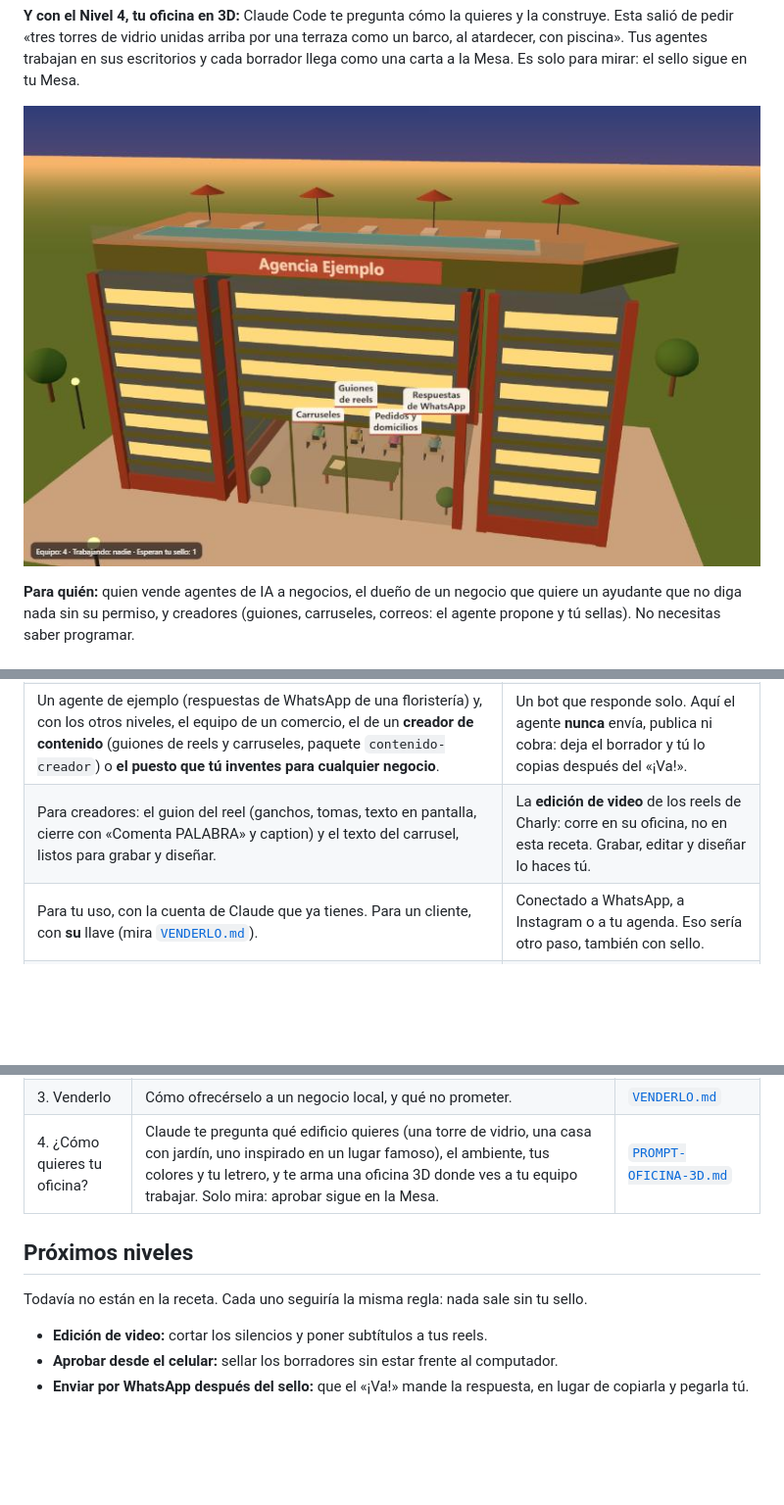
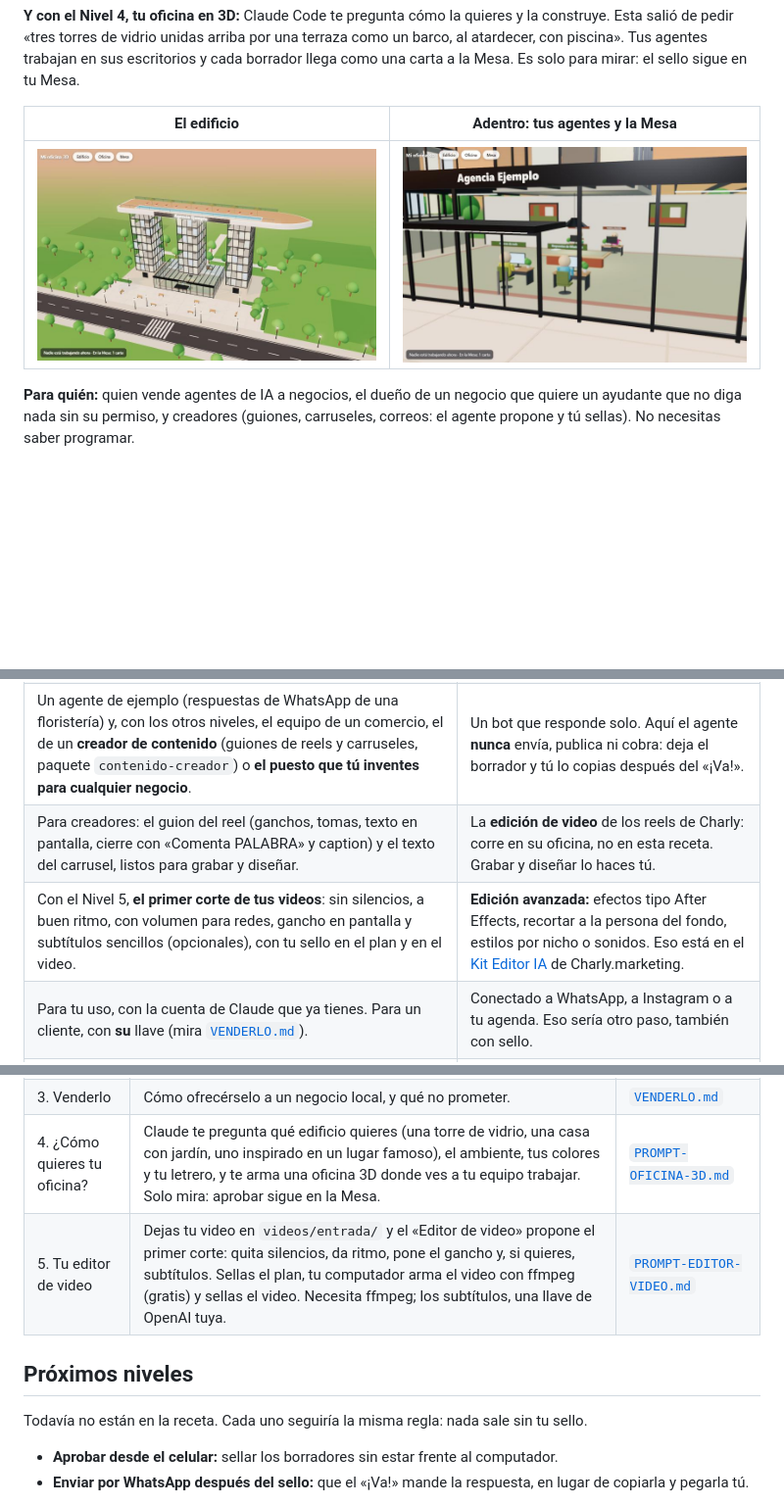
Before and after one commit to JuanIA-sketch/mesa-de-aprobacion, a Markdown page: README.md, 3 parts joined by grey strips. Shown at 98% size. Rendered like a GitHub page; pictures changed too: imagenes/oficina-3d-adentro.jpg (added), imagenes/oficina-3d.jpg; blank space fills up the shorter version.

Commit message:
Nivel 5: tu editor de video (primer corte con dos sellos: plan y video final) y oficina 3D version 2 (reflejos, interior amueblado, agentes que caminan a la Mesa), con fotos y pruebas

```diff
--- a/README.md
+++ b/README.md
@@ -12,7 +12,9 @@ Pegas un prompt en Claude Code y te arma una página en tu computador. Le das un
 
 **Y con el Nivel 4, tu oficina en 3D:** Claude Code te pregunta cómo la quieres y la construye. Esta salió de pedir «tres torres de vidrio unidas arriba por una terraza como un barco, al atardecer, con piscina». Tus agentes trabajan en sus escritorios y cada borrador llega como una carta a la Mesa. Es solo para mirar: el sello sigue en tu Mesa.
 
-![Una oficina 3D hecha con el Nivel 4](imagenes/oficina-3d.jpg)
+| El edificio | Adentro: tus agentes y la Mesa |
+|---|---|
+| ![Una oficina 3D hecha con el Nivel 4](imagenes/oficina-3d.jpg) | ![El interior de la oficina 3D](imagenes/oficina-3d-adentro.jpg) |
 
 **Para quién:** quien vende agentes de IA a negocios, el dueño de un negocio que quiere un ayudante que no diga nada sin su permiso, y creadores (guiones, carruseles, correos: el agente propone y tú sellas). No necesitas saber programar.
 
@@ -22,7 +24,8 @@ Pegas un prompt en Claude Code y te arma una página en tu computador. Le das un
 | La **Mesa de Aprobación**: el corazón de la oficina de agentes de Charly.marketing, en una página sencilla que corre en tu computador. | La **oficina 3D del video**: es el laboratorio de Charly, mucho más grande (torres, barrio, carro, muchos puestos), y no viene aquí. |
 | Con el Nivel 4, **una oficina 3D sencilla que tú personalizas** (tu edificio, tus colores, tu letrero), pequeña y ligera. | Una oficina 3D que aprueba: la del Nivel 4 solo mira; «¡Va!», «Otra vuelta» y «Archivar» siguen en la Mesa. |
 | Un agente de ejemplo (respuestas de WhatsApp de una floristería) y, con los otros niveles, el equipo de un comercio, el de un **creador de contenido** (guiones de reels y carruseles, paquete `contenido-creador`) o **el puesto que tú inventes para cualquier negocio**. | Un bot que responde solo. Aquí el agente **nunca** envía, publica ni cobra: deja el borrador y tú lo copias después del «¡Va!». |
-| Para creadores: el guion del reel (ganchos, tomas, texto en pantalla, cierre con «Comenta PALABRA» y caption) y el texto del carrusel, listos para grabar y diseñar. | La **edición de video** de los reels de Charly: corre en su oficina, no en esta receta. Grabar, editar y diseñar lo haces tú. |
+| Para creadores: el guion del reel (ganchos, tomas, texto en pantalla, cierre con «Comenta PALABRA» y caption) y el texto del carrusel, listos para grabar y diseñar. | La **edición de video** de los reels de Charly: corre en su oficina, no en esta receta. Grabar y diseñar lo haces tú. |
+| Con el Nivel 5, **el primer corte de tus videos**: sin silencios, a buen ritmo, con volumen para redes, gancho en pantalla y subtítulos sencillos (opcionales), con tu sello en el plan y en el video. | **Edición avanzada:** efectos tipo After Effects, recortar a la persona del fondo, estilos por nicho o sonidos. Eso está en el [Kit Editor IA](https://marca-personal-charly.vercel.app/kit/) de Charly.marketing. |
 | Para tu uso, con la cuenta de Claude que ya tienes. Para un cliente, con **su** llave (mira [`VENDERLO.md`](VENDERLO.md)). | Conectado a WhatsApp, a Instagram o a tu agenda. Eso sería otro paso, también con sello. |
 | Probado en **Windows**, también con rutas con espacios ([`PRUEBAS.md`](PRUEBAS.md)). | Probado en Mac: debería funcionar, pero todavía no se ha corrido allí. |
 
@@ -89,10 +92,10 @@ flowchart LR
 | 2b. Tu propio puesto | Para cualquier negocio (peluquería, restaurante, gimnasio, taller…). Claude te entrevista en el chat y escribe un paquete nuevo en `paquetes/`; lo contratas en la Sala de Contratar, con tu «¡Va!». | [`PROMPT-CREA-TU-PUESTO.md`](PROMPT-CREA-TU-PUESTO.md) |
 | 3. Venderlo | Cómo ofrecérselo a un negocio local, y qué no prometer. | [`VENDERLO.md`](VENDERLO.md) |
 | 4. ¿Cómo quieres tu oficina? | Claude te pregunta qué edificio quieres (una torre de vidrio, una casa con jardín, uno inspirado en un lugar famoso), el ambiente, tus colores y tu letrero, y te arma una oficina 3D donde ves a tu equipo trabajar. Solo mira: aprobar sigue en la Mesa. | [`PROMPT-OFICINA-3D.md`](PROMPT-OFICINA-3D.md) |
+| 5. Tu editor de video | Dejas tu video en `videos/entrada/` y el «Editor de video» propone el primer corte: quita silencios, da ritmo, pone el gancho y, si quieres, subtítulos. Sellas el plan, tu computador arma el video con ffmpeg (gratis) y sellas el video. Necesita ffmpeg; los subtítulos, una llave de OpenAI tuya. | [`PROMPT-EDITOR-VIDEO.md`](PROMPT-EDITOR-VIDEO.md) |
 
 ## Próximos niveles
 Todavía no están en la receta. Cada uno seguiría la misma regla: nada sale sin tu sello.
-- **Edición de video:** cortar los silencios y poner subtítulos a tus reels.
 - **Aprobar desde el celular:** sellar los borradores sin estar frente al computador.
 - **Enviar por WhatsApp después del sello:** que el «¡Va!» mande la respuesta, en lugar de copiarla y pegarla tú.
 
```
Also changed, not shown: PROMPT-EDITOR-VIDEO.md (added, +95 -0 lines), PROMPT-OFICINA-3D.md (+56 -29 lines), PRUEBAS.md (+2 -1 lines).
